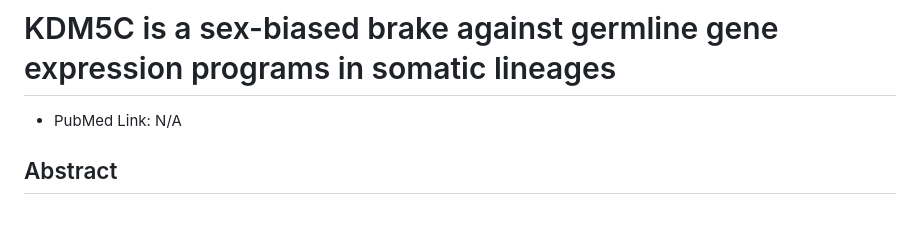
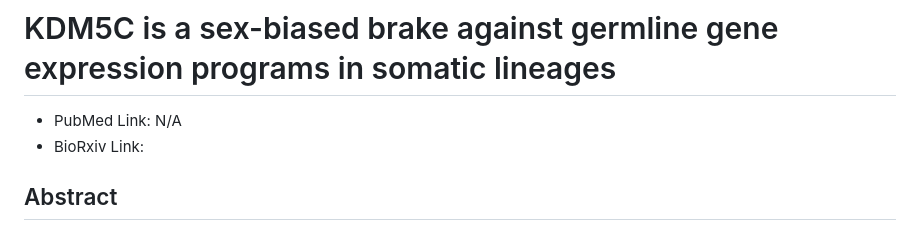
Before and after one commit to kbonefas/KDM5C_Germ_Mechanism, a Markdown page: README.md, the part around the change. GitHub-like rendering.

```diff
--- a/README.md
+++ b/README.md
@@ -1,6 +1,7 @@
 # KDM5C is a sex-biased brake against germline gene expression programs in somatic lineages
 
 * PubMed Link: N/A
+* BioRxiv Link:
 
 ## Abstract
 
```
